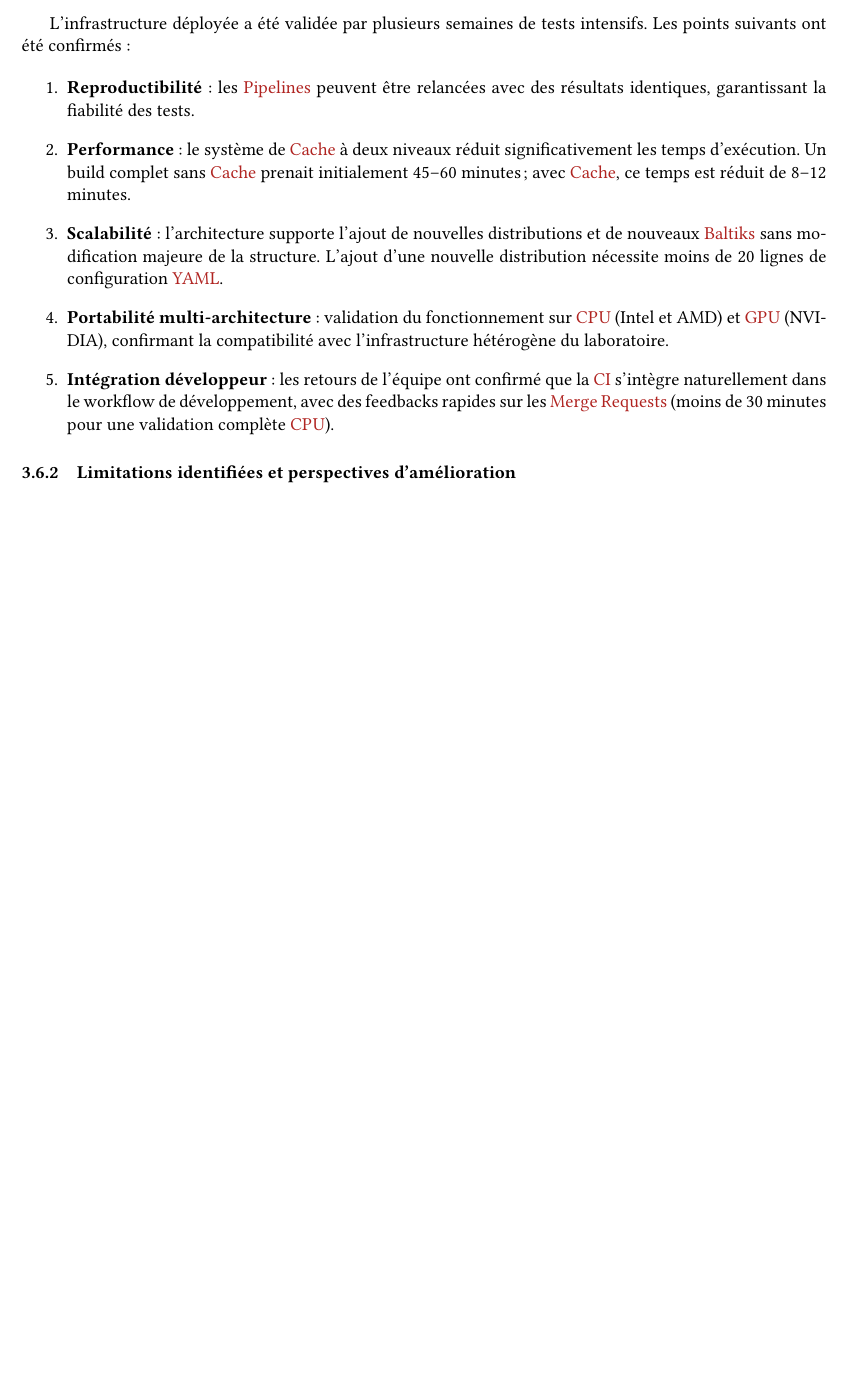
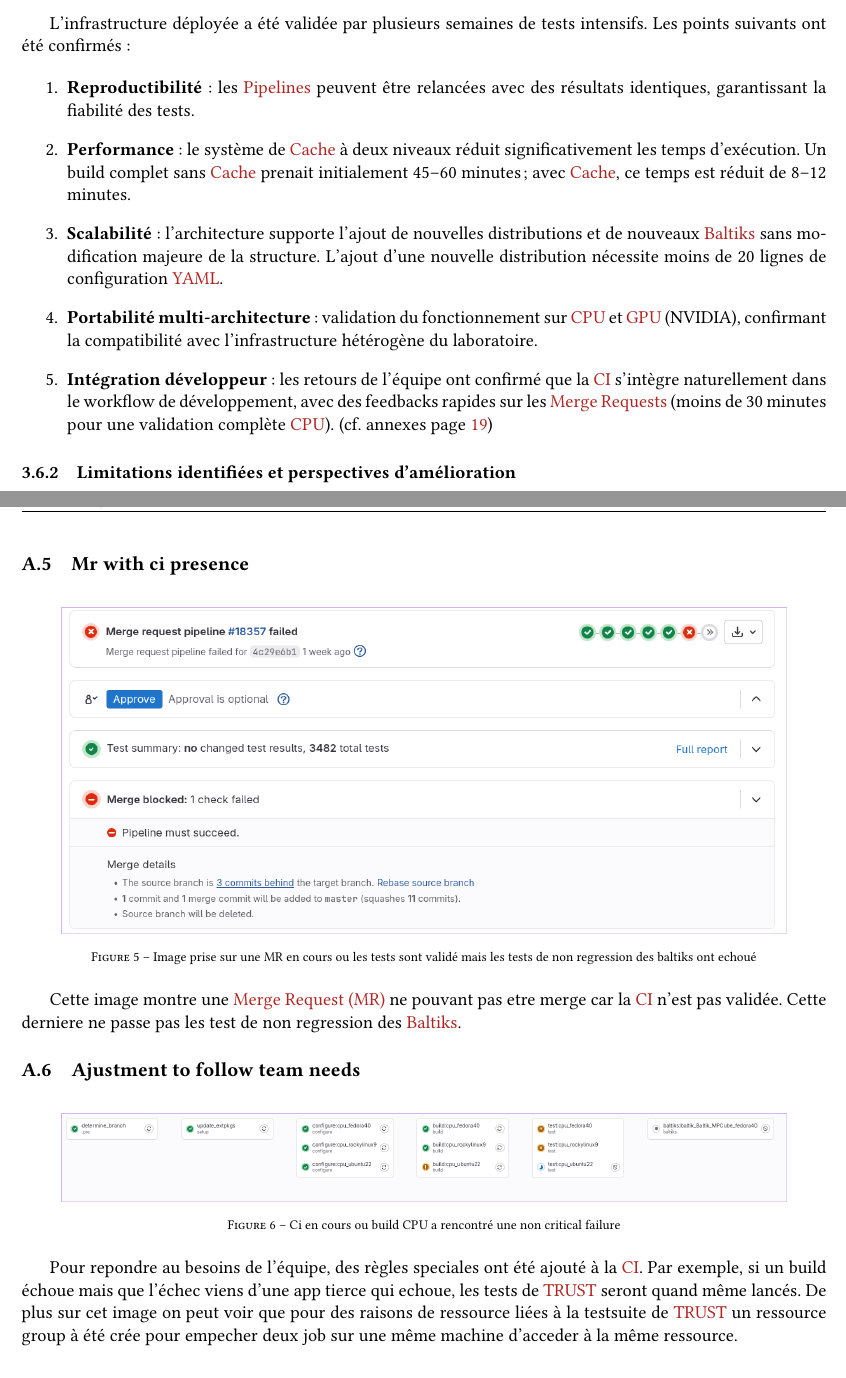
Before and after one commit to Orysse/Rapport, a LaTeX document (main.tex, which reads appendix/appendix.tex, sections/work.tex): part of page 13 of 20 before the commit and two parts of pages 13 and 21 of 21 after it, the two joined at a grey line, cut so that both start at the same text, the shorter picture padded with empty space. Compiled offline with pdfLaTeX.

Commit message:
feat: add more appendix

```diff
--- a/appendix/appendix.tex
+++ b/appendix/appendix.tex
@@ -67,3 +67,32 @@ d'utilisation des Runners, les temps d'exécution moyens et l'historique des
 succès et échecs. Cette observabilité est cruciale pour identifier rapidement
 les problèmes de configuration, optimiser l'allocation des ressources et
 assurer la fiabilité du système de validation automatisée de TRUST.
+
+\subsection{Mr with ci presence}
+\label{ann:mr-ci}
+\begin{figure}[H]
+    \centering
+    \includegraphics[width=0.9\textwidth]{assets/mr_test_good_baltik_bad.png}
+    \caption{Image prise sur une MR en cours ou les tests sont validé mais les tests de non regression des baltiks ont echoué}
+    \label{fig:mr-ci}
+\end{figure}
+
+Cette image montre une \Gls{mr} ne pouvant pas etre merge car la \gls{ci}
+n'est pas validée. Cette derniere ne passe pas les test de non regression des
+\Gls{baltiks}.
+
+\subsection{Ajustment to follow team needs}
+\label{ann:mr-ci}
+\begin{figure}[H]
+    \centering
+    \includegraphics[width=0.9\textwidth]{assets/ci_fail_limit.png}
+    \caption{Ci en cours ou build CPU a rencontré une non critical failure}
+    \label{fig:mr-ci}
+\end{figure}
+
+Pour repondre au besoins de l'équipe, des règles speciales ont été ajouté à la
+\gls{ci}. Par exemple, si un build échoue mais que l'échec viens d'une app tierce qui
+echoue, les tests de \gls{trust} seront quand même lancés. De plus sur cet image on
+peut voir que pour des raisons de ressource liées à la testsuite de \Gls{trust}
+un ressource group à été crée pour empecher deux job sur une même machine d'acceder
+à la même ressource.
--- a/sections/work.tex
+++ b/sections/work.tex
@@ -627,14 +627,13 @@ intensifs. Les points suivants ont été confirmés :
     lignes de configuration \acrshort{yaml}.
 \medskip
 \item \textbf{Portabilité multi-architecture} : validation du fonctionnement
-    sur \acrshort{cpu} (Intel et AMD) et \acrshort{gpu} (NVIDIA), confirmant
-    la compatibilité avec l'infrastructure hétérogène du
-    laboratoire.
+    sur \acrshort{cpu} et \acrshort{gpu} (NVIDIA), confirmant la compatibilité
+    avec l'infrastructure hétérogène du laboratoire.
 \medskip
 \item \textbf{Intégration développeur} : les retours de l'équipe ont confirmé
     que la \acrshort{ci} s'intègre naturellement dans le workflow de
     développement, avec des feedbacks rapides sur les \glspl{mergerequest}
-    (moins de 30 minutes pour une validation complète \acrshort{cpu}).
+    (moins de 30 minutes pour une validation complète \acrshort{cpu}). (cf. annexes page~\pageref{fig:mr-ci})
 \end{enumerate}
 
 \subsubsection{Limitations identifiées et perspectives d'amélioration}
```
Also changed, not shown: assets/ci_fail_limit.png (added), assets/mr_test_good_baltik_bad.png (added), main.pdf, appendix/appendix.tex (10 more changed lines).
